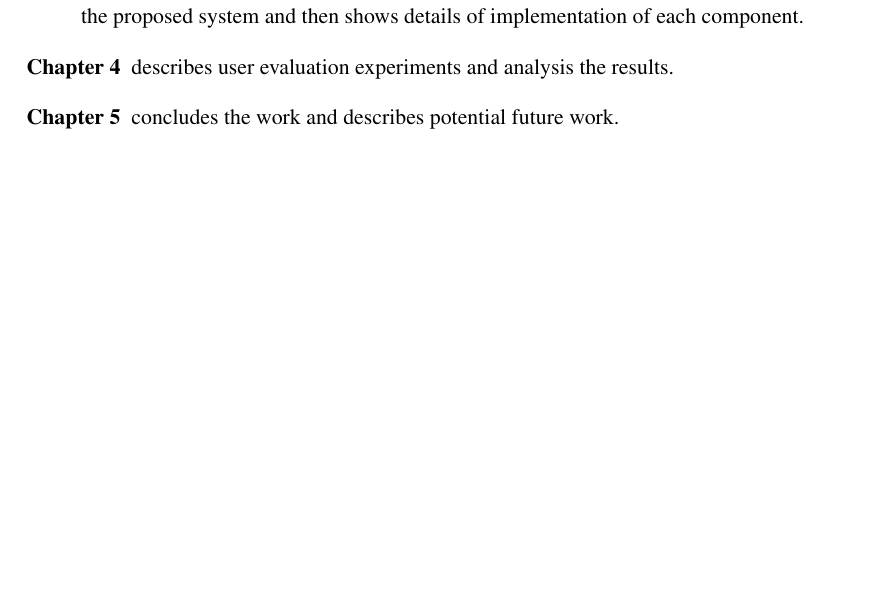
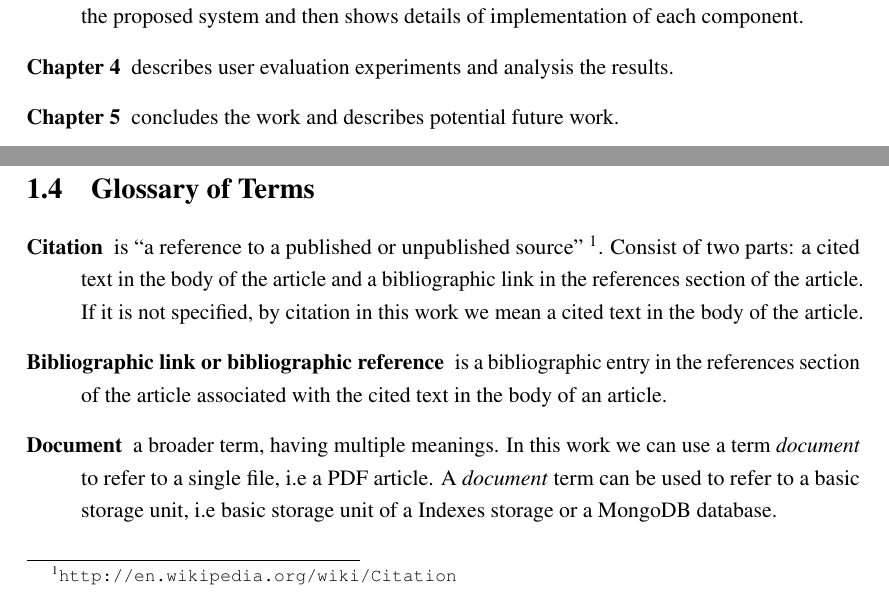
Before and after one commit to igrynok/CS-thesis, a LaTeX thesis (thesis.tex): part of page 6 of 53 before the commit and two parts of pages 6 and 7 of 54 after it, the two joined at a grey line, cut so that both start at the same text, the shorter picture padded with empty space. Compiled offline with pdfLaTeX.

Commit message:
Added glossary of terms section

```diff
--- a/thesis.tex
+++ b/thesis.tex
@@ -53,6 +53,15 @@ The rest of the paper structured as follows:
 	\item[Chapter \ref{cha:experiments}] describes user evaluation experiments and analysis the results.
 	\item[Chapter \ref{cha:conclusion}] concludes the work and describes potential future work.
 \end{description}
+\pagebreak
+
+\section{Glossary of Terms}
+\begin{description}
+	\item[Citation] is ``a reference to a published or unpublished source'' \footnote{\url{http://en.wikipedia.org/wiki/Citation}}. Consist of two parts: a cited text in the body of the article and a bibliographic link in the references section of the article. If it is not specified, by citation in this work we mean a cited text in the body of the article.
+	\item[Bibliographic link or bibliographic reference] is a bibliographic entry in the references section of the article associated with the cited text in the body of an article.
+	\item[Document] a broader term, having multiple meanings. In this work we can use a term \emph{document} to refer to a single file, i.e a PDF article. A \emph{document} term can be used to refer to a basic storage unit, i.e  basic storage unit of a Indexes storage or a MongoDB database.
+\end{description}
+
 \pagebreak
 
 \section{Typical Web Search Engine}
```
Also changed, not shown: thesis.pdf, 6 other files.
